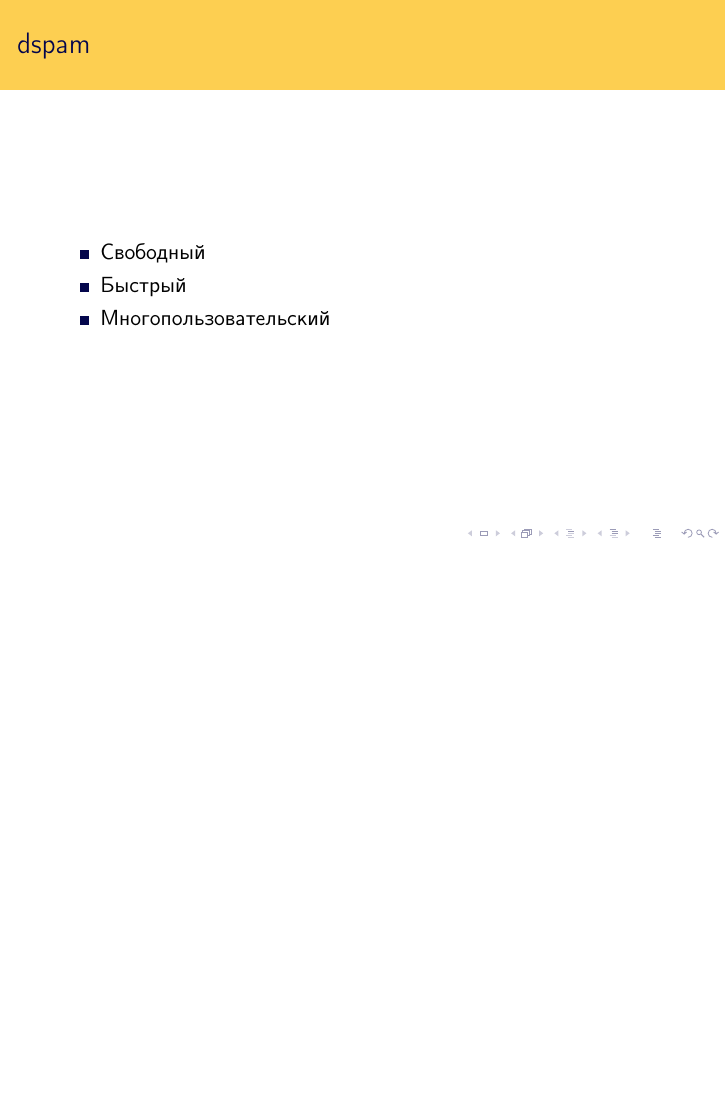
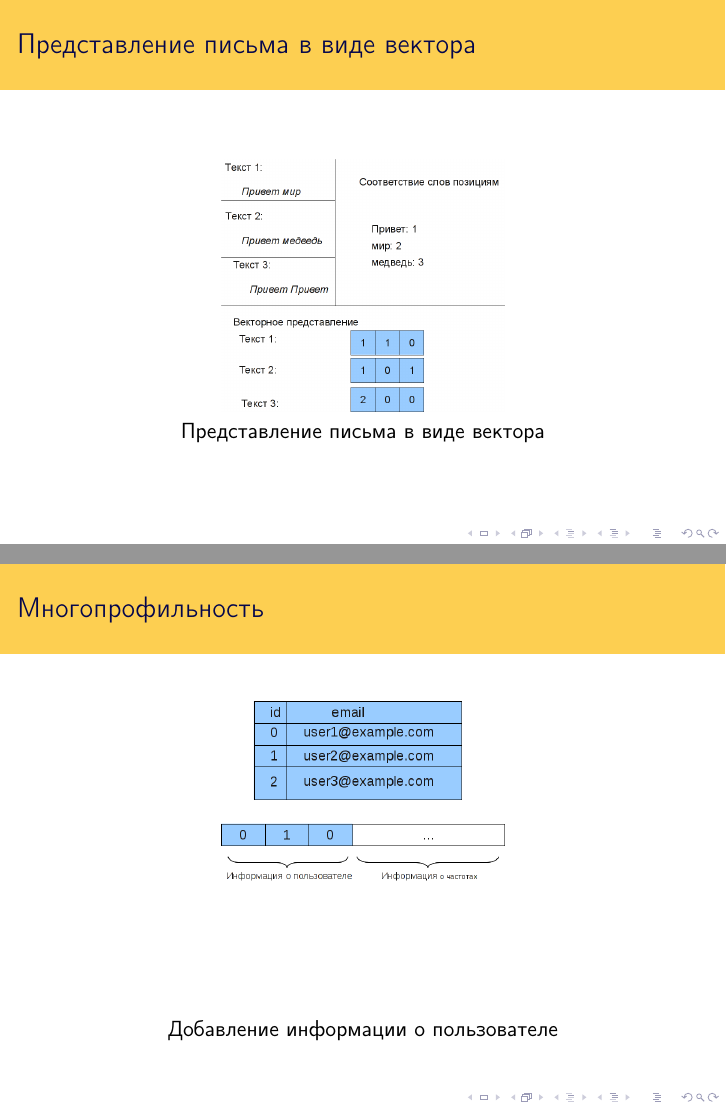
Before and after one commit to asash/diploma, LaTeX slides (prezentation/prezentation.tex): page 8 of 13 before the commit and pages 8 and 9 of 14 after it, the two joined at a grey line, the shorter picture padded with empty space. Compiled offline with pdfLaTeX.

Commit message:
Новая версия презентации
Signed-off-by: Alexandr Petrov <firexel@gmail.com>

```diff
--- a/prezentation/prezentation.tex
+++ b/prezentation/prezentation.tex
@@ -63,6 +63,25 @@
 \end{figure}
 \end{frame}
 
+\begin{frame}{Представление письма в виде вектора}
+\begin{figure}[h]
+\begin{center}
+    \includegraphics[width=5cm]{../img/vectorize}
+\end{center}
+    Представление письма в виде вектора
+\end{figure}
+\end{frame}
+
+\begin{frame}{Многопрофильность}
+\begin{figure}[h]
+\begin{center}
+    \includegraphics[width=5cm]{../img/add_uid}
+\end{center}
+	Добавление информации о пользователе
+\end{figure}
+\end{frame}
+
+
 
 \begin{frame}{dspam}
     \begin{itemize}
```
Also changed, not shown: prezentation/prezentation.tex (15 more changed lines).
